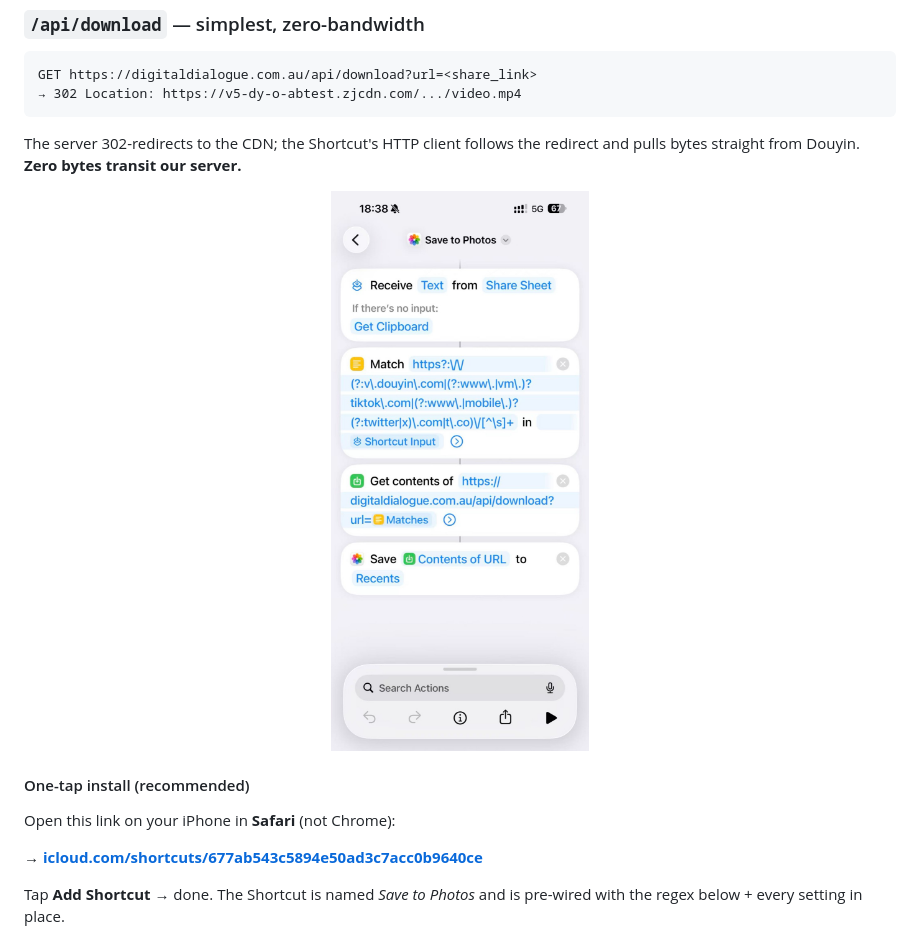
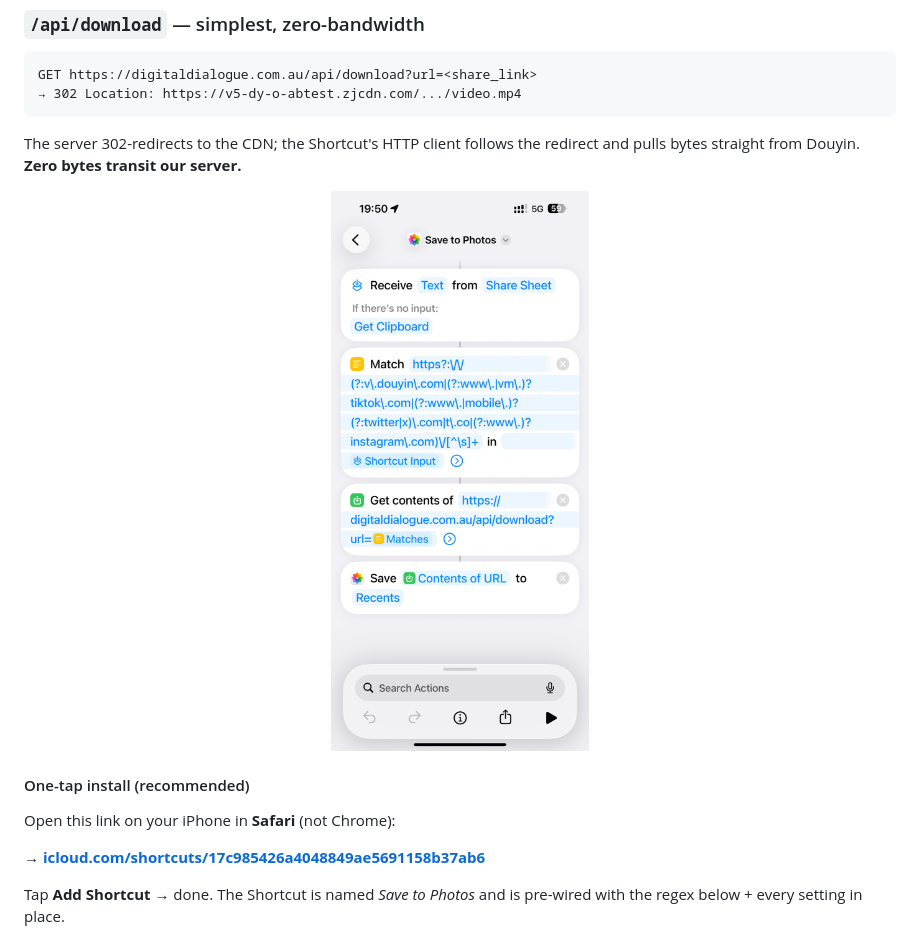
Before and after one commit to shineyear/douyin-tiktok-downloader, a Markdown page: README.md, the part around the change. Drawn GitHub-style; pictures changed too: screenshots/ios-shortcut.jpg.

Commit message:
Update Shortcut for 4-platform regex (add instagram.com)
New iCloud share link hosts the updated Shortcut with a regex that
accepts all four platforms. Old link (677ab543...) still works for
the 3-platform flow; new link supersedes it.

```diff
--- a/README.md
+++ b/README.md
@@ -83,7 +83,7 @@ The server 302-redirects to the CDN; the Shortcut's HTTP client follows the redi
 
 Open this link on your iPhone in **Safari** (not Chrome):
 
-→ **[icloud.com/shortcuts/677ab543c5894e50ad3c7acc0b9640ce](https://www.icloud.com/shortcuts/677ab543c5894e50ad3c7acc0b9640ce)**
+→ **[icloud.com/shortcuts/17c985426a4048849ae5691158b37ab6](https://www.icloud.com/shortcuts/17c985426a4048849ae5691158b37ab6)**
 
 Tap **Add Shortcut** → done. The Shortcut is named *Save to Photos* and is pre-wired with the regex below + every setting in place.
 
```
